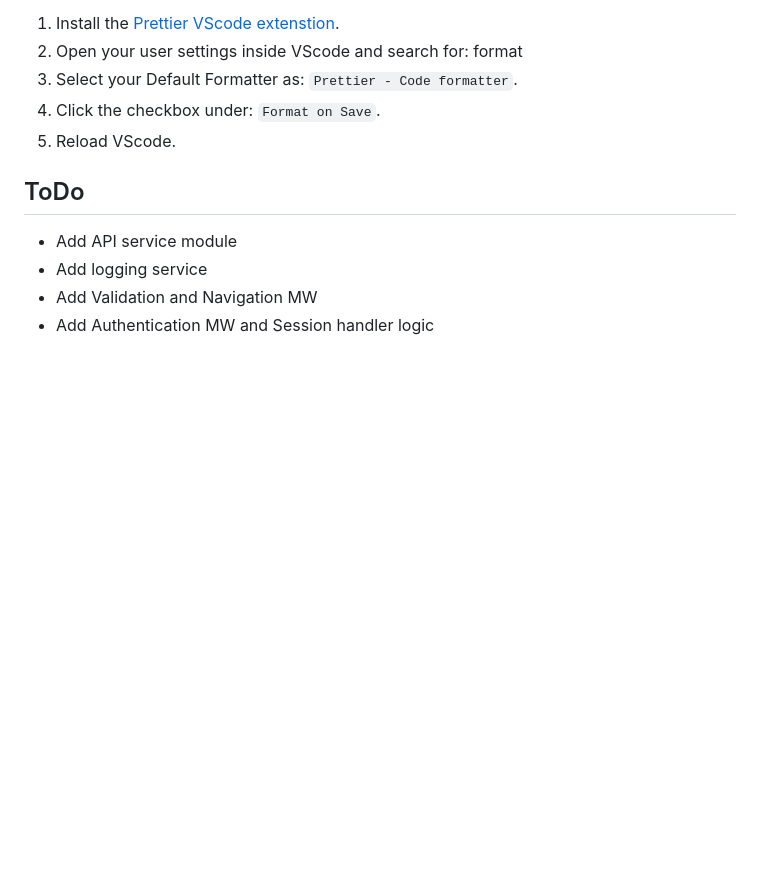
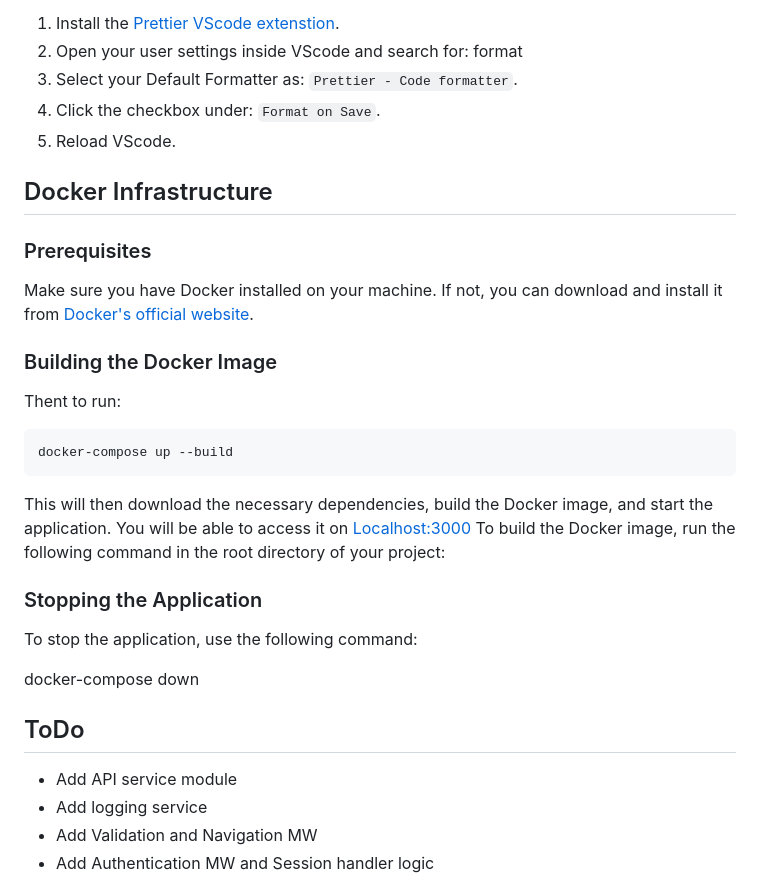
Before and after one commit to cabinetoffice/node-web-template, a Markdown page: README.md, the part around the change. Drawn GitHub-style; blank space fills up the shorter version.

```diff
--- a/README.md
+++ b/README.md
@@ -51,6 +51,27 @@ We use ESlint as both a formatter and code quality assurance, while using Pretti
 4. Click the checkbox under: `Format on Save`.
 5. Reload VScode.
 
+
+## Docker Infrastructure
+
+### Prerequisites
+
+Make sure you have Docker installed on your machine. If not, you can download and install it from [Docker's official website](https://www.docker.com/get-started).
+
+### Building the Docker Image
+ Thent to run:
+
+    docker-compose up --build
+
+This will then download the necessary dependencies, build the Docker image, and start the application.
+You will be able to access it on [Localhost:3000](localhost:3000)
+To build the Docker image, run the following command in the root directory of your project:
+
+### Stopping the Application
+To stop the application, use the following command:
+
+docker-compose down
+
 ## ToDo
 
 - Add API service module
```
